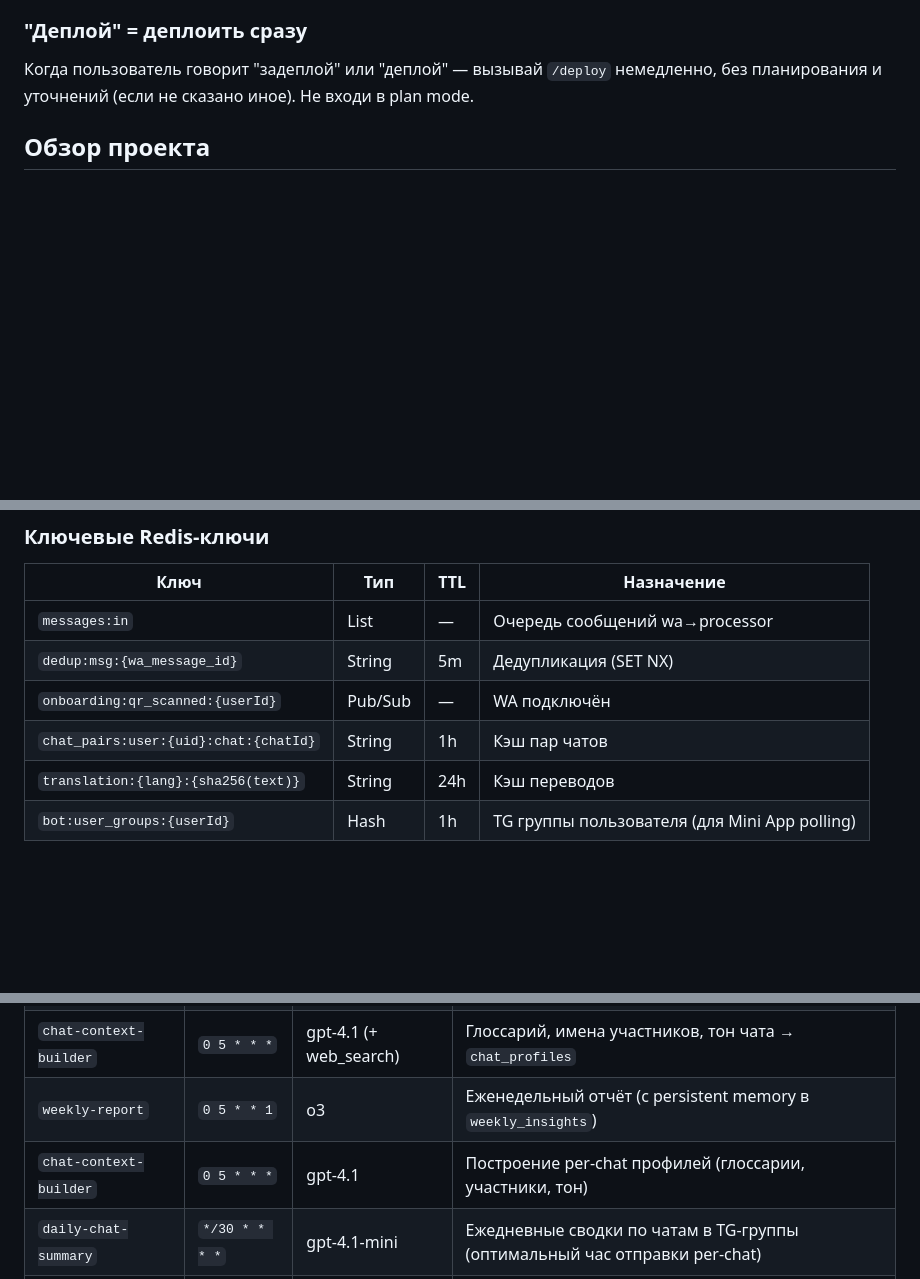
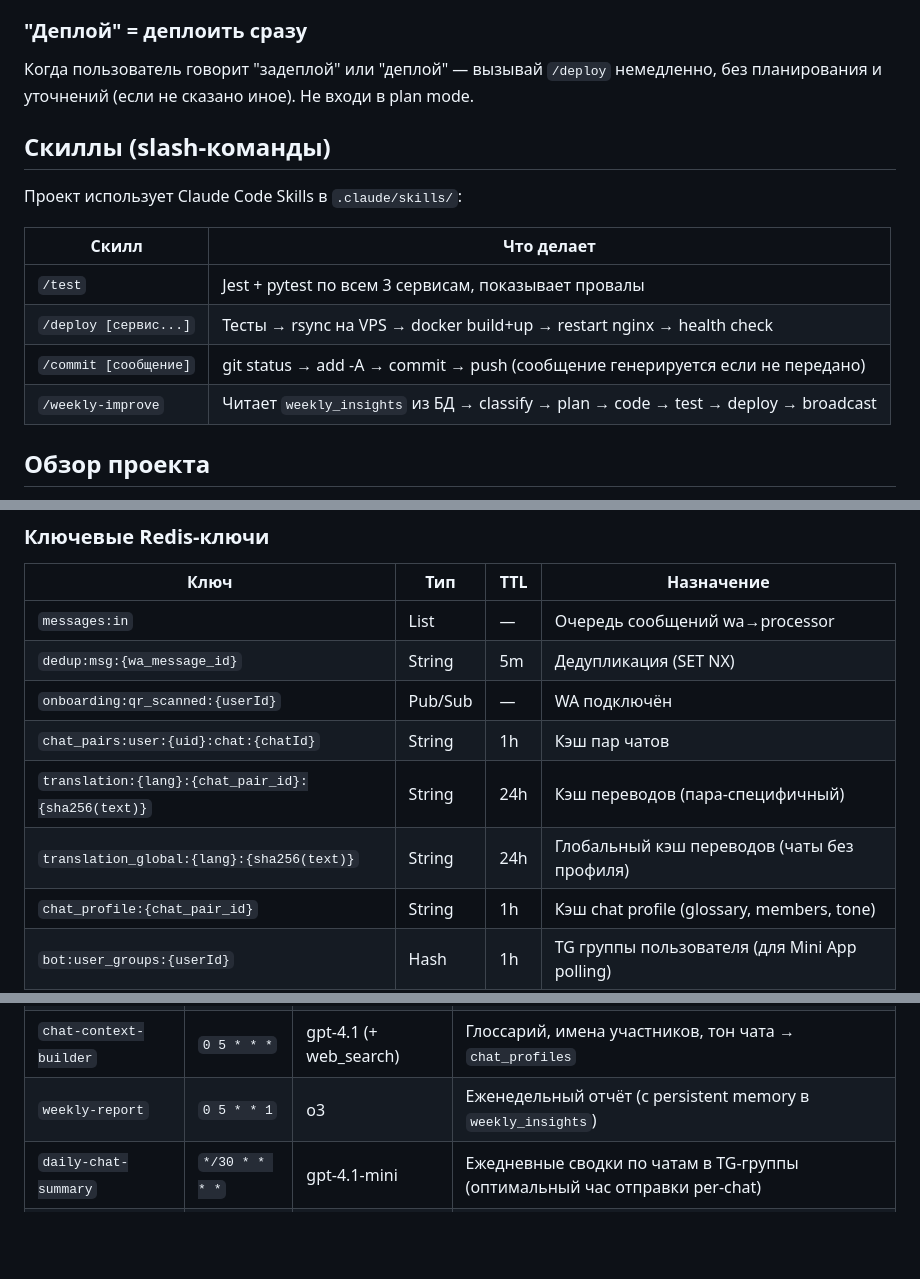
Before and after one commit to utkabotron/Bridge-v2, a Markdown page: CLAUDE.md, 3 parts joined by grey strips. GitHub-like rendering; blank space fills up the shorter version.

Commit message:
docs: add skills section, fix Redis cache key formats, remove duplicate analytics row

```diff
--- a/CLAUDE.md
+++ b/CLAUDE.md
@@ -42,6 +42,17 @@ This file provides guidance to Claude Code (claude.ai/code) when working with co
 
 ### "Деплой" = деплоить сразу
 Когда пользователь говорит "задеплой" или "деплой" — вызывай `/deploy` немедленно, без планирования и уточнений (если не сказано иное). Не входи в plan mode.
+
+## Скиллы (slash-команды)
+
+Проект использует Claude Code Skills в `.claude/skills/`:
+
+| Скилл | Что делает |
+|-------|-----------|
+| `/test` | Jest + pytest по всем 3 сервисам, показывает провалы |
+| `/deploy [сервис...]` | Тесты → rsync на VPS → docker build+up → restart nginx → health check |
+| `/commit [сообщение]` | git status → add -A → commit → push (сообщение генерируется если не передано) |
+| `/weekly-improve` | Читает `weekly_insights` из БД → classify → plan → code → test → deploy → broadcast |
 
 ## Обзор проекта
 
@@ -151,7 +162,9 @@ Processor и bot НЕ общаются напрямую — оба незави
 | `dedup:msg:{wa_message_id}` | String | 5m | Дедупликация (SET NX) |
 | `onboarding:qr_scanned:{userId}` | Pub/Sub | — | WA подключён |
 | `chat_pairs:user:{uid}:chat:{chatId}` | String | 1h | Кэш пар чатов |
-| `translation:{lang}:{sha256(text)}` | String | 24h | Кэш переводов |
+| `translation:{lang}:{chat_pair_id}:{sha256(text)}` | String | 24h | Кэш переводов (пара-специфичный) |
+| `translation_global:{lang}:{sha256(text)}` | String | 24h | Глобальный кэш переводов (чаты без профиля) |
+| `chat_profile:{chat_pair_id}` | String | 1h | Кэш chat profile (glossary, members, tone) |
 | `bot:user_groups:{userId}` | Hash | 1h | TG группы пользователя (для Mini App polling) |
 
 ## Критические особенности
@@ -226,7 +239,6 @@ python-telegram-bot в asyncio. Redis subscriber (`redis_sub.py`) — отдел
 | `translation-quality` | `30 4 * * *` | gpt-4.1-mini | Оценка качества переводов |
 | `chat-context-builder` | `0 5 * * *` | gpt-4.1 (+ web_search) | Глоссарий, имена участников, тон чата → `chat_profiles` |
 | `weekly-report` | `0 5 * * 1` | o3 | Еженедельный отчёт (с persistent memory в `weekly_insights`) |
-| `chat-context-builder` | `0 5 * * *` | gpt-4.1 | Построение per-chat профилей (глоссарии, участники, тон) |
 | `daily-chat-summary` | `*/30 * * * *` | gpt-4.1-mini | Ежедневные сводки по чатам в TG-группы (оптимальный час отправки per-chat) |
 | `export-to-bq` | ручной | — | Экспорт в BigQuery (требует GCP_SA_PATH) |
 
```
